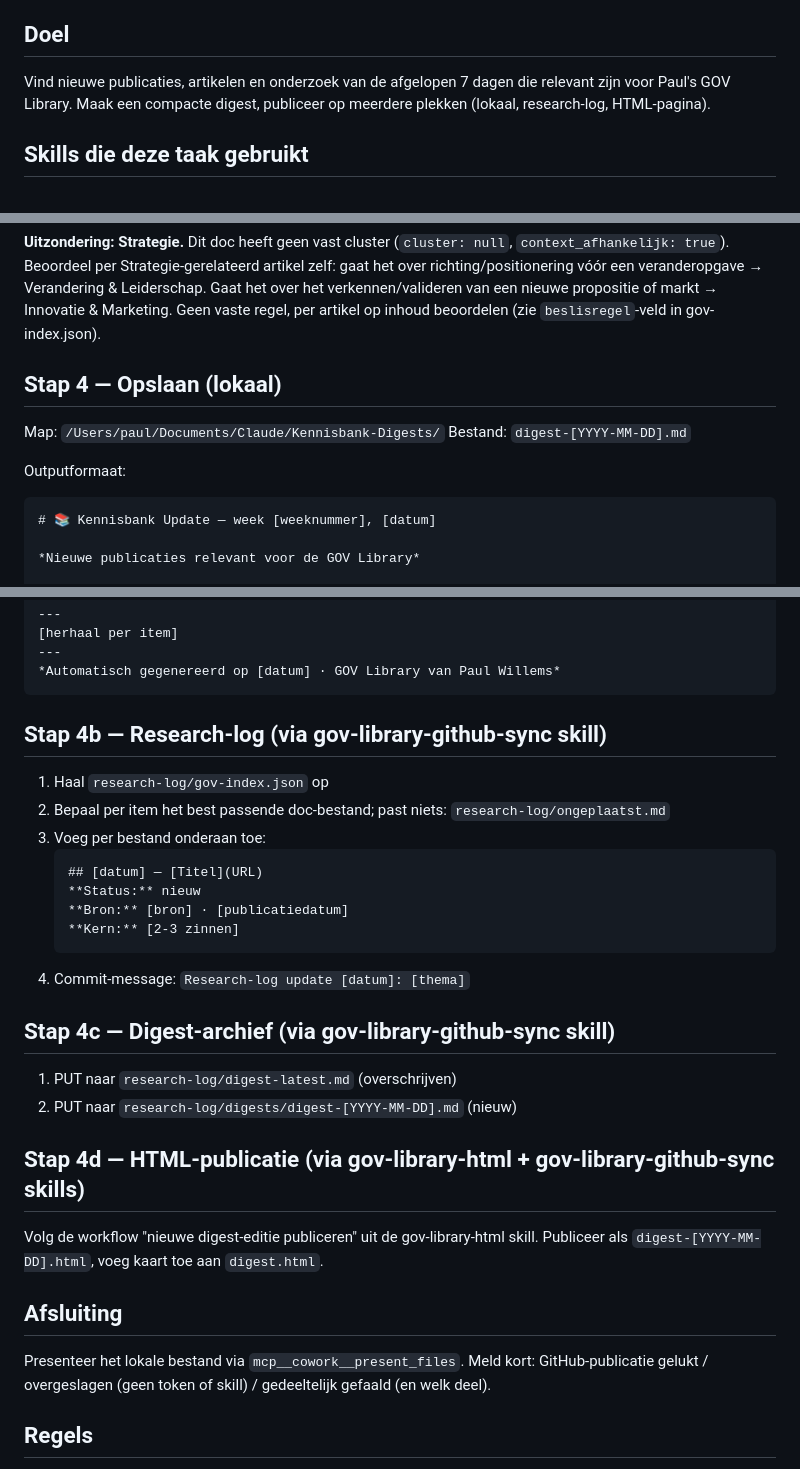
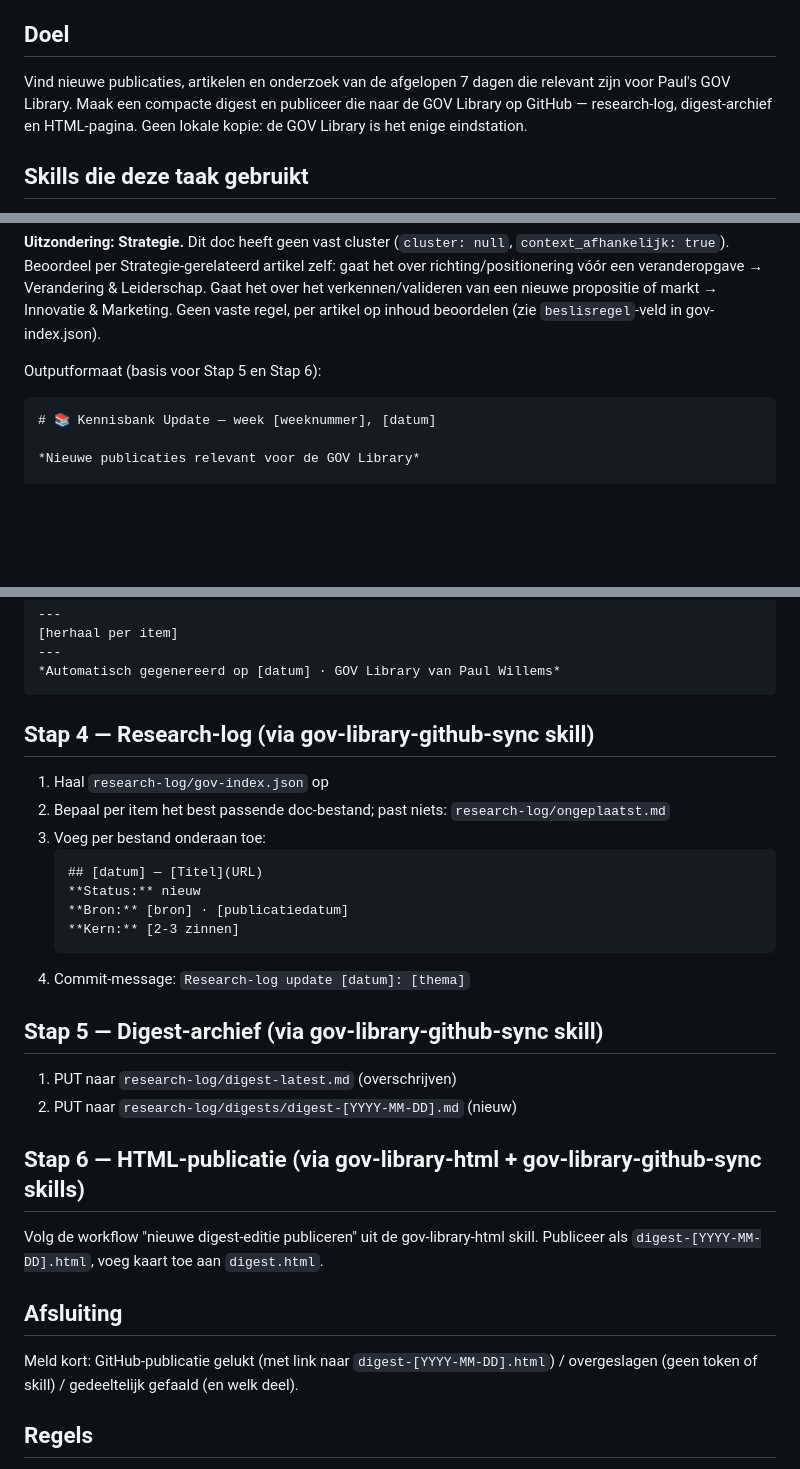
Before and after one commit to WillemsWorks/gov-library, a Markdown page: instructies/weekly-digest.md, 3 parts joined by grey strips. Drawn GitHub-style; blank space fills up the shorter version.

Commit message:
weekly-digest.md: stap 4 (lokale opslag) geschrapt, GitHub-publicatie enige eindstation, token-pad losgekoppeld van digestmap

````diff
--- a/instructies/weekly-digest.md
+++ b/instructies/weekly-digest.md
@@ -7,8 +7,9 @@ opvolgen. Wijzigingen aan hoe de digest werkt: alleen hier aanpassen.*
 ## Doel
 
 Vind nieuwe publicaties, artikelen en onderzoek van de afgelopen 7 dagen
-die relevant zijn voor Paul's GOV Library. Maak een compacte digest,
-publiceer op meerdere plekken (lokaal, research-log, HTML-pagina).
+die relevant zijn voor Paul's GOV Library. Maak een compacte digest en
+publiceer die naar de GOV Library op GitHub — research-log, digest-archief
+en HTML-pagina. Geen lokale kopie: de GOV Library is het enige eindstation.
 
 ## Skills die deze taak gebruikt
 
@@ -54,12 +55,7 @@ Elk doc in `gov-index.json` heeft een `cluster`-veld — gebruik dat om een item
 
 **Uitzondering: Strategie.** Dit doc heeft geen vast cluster (`cluster: null`, `context_afhankelijk: true`). Beoordeel per Strategie-gerelateerd artikel zelf: gaat het over richting/positionering vóór een veranderopgave → Verandering & Leiderschap. Gaat het over het verkennen/valideren van een nieuwe propositie of markt → Innovatie & Marketing. Geen vaste regel, per artikel op inhoud beoordelen (zie `beslisregel`-veld in gov-index.json).
 
-## Stap 4 — Opslaan (lokaal)
-
-Map: `/Users/paul/Documents/Claude/Kennisbank-Digests/`
-Bestand: `digest-[YYYY-MM-DD].md`
-
-Outputformaat:
+Outputformaat (basis voor Stap 5 en Stap 6):
 ```
 # 📚 Kennisbank Update — week [weeknummer], [datum]
 
@@ -82,7 +78,7 @@ Outputformaat:
 *Automatisch gegenereerd op [datum] · GOV Library van Paul Willems*
 ```
 
-## Stap 4b — Research-log (via gov-library-github-sync skill)
+## Stap 4 — Research-log (via gov-library-github-sync skill)
 
 1. Haal `research-log/gov-index.json` op
 2. Bepaal per item het best passende doc-bestand; past niets: `research-log/ongeplaatst.md`
@@ -95,18 +91,18 @@ Outputformaat:
    ```
 4. Commit-message: `Research-log update [datum]: [thema]`
 
-## Stap 4c — Digest-archief (via gov-library-github-sync skill)
+## Stap 5 — Digest-archief (via gov-library-github-sync skill)
 
 1. PUT naar `research-log/digest-latest.md` (overschrijven)
 2. PUT naar `research-log/digests/digest-[YYYY-MM-DD].md` (nieuw)
 
-## Stap 4d — HTML-publicatie (via gov-library-html + gov-library-github-sync skills)
+## Stap 6 — HTML-publicatie (via gov-library-html + gov-library-github-sync skills)
 
 Volg de workflow "nieuwe digest-editie publiceren" uit de gov-library-html skill. Publiceer als `digest-[YYYY-MM-DD].html`, voeg kaart toe aan `digest.html`.
 
 ## Afsluiting
 
-Presenteer het lokale bestand via `mcp__cowork__present_files`. Meld kort: GitHub-publicatie gelukt / overgeslagen (geen token of skill) / gedeeltelijk gefaald (en welk deel).
+Meld kort: GitHub-publicatie gelukt (met link naar `digest-[YYYY-MM-DD].html`) / overgeslagen (geen token of skill) / gedeeltelijk gefaald (en welk deel).
 
 ## Regels
 
````
